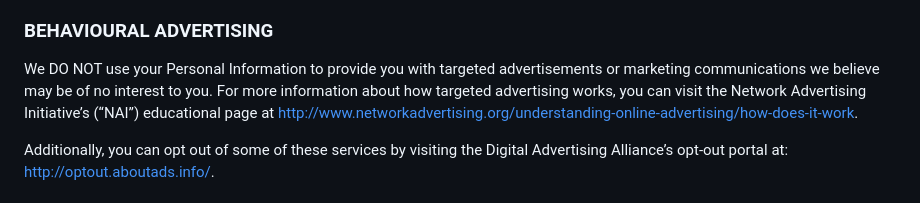
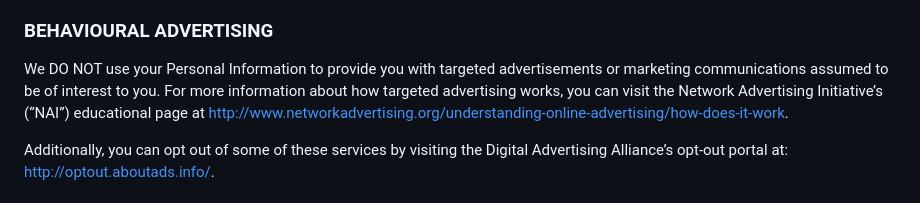
Before and after one commit to dyne/dyne.github.io, a Markdown page: src/pages/privacy.md, the part around the change. Rendered like a GitHub page.

Commit message:
Update privacy.md
Signed-off-by: Settoshi Tonami <set@sakrecoer.com>

```diff
--- a/src/pages/privacy.md
+++ b/src/pages/privacy.md
@@ -43,7 +43,7 @@ We DO NOT share your Personal Information with third partie. However, we may sha
 
 ### BEHAVIOURAL ADVERTISING
 
-We DO NOT use your Personal Information to provide you with targeted advertisements or marketing communications we believe may be of no interest to you. For more information about how targeted advertising works, you can visit the Network Advertising Initiative’s (“NAI”) educational page at http://www.networkadvertising.org/understanding-online-advertising/how-does-it-work.
+We DO NOT use your Personal Information to provide you with targeted advertisements or marketing communications assumed to be of interest to you. For more information about how targeted advertising works, you can visit the Network Advertising Initiative’s (“NAI”) educational page at http://www.networkadvertising.org/understanding-online-advertising/how-does-it-work.
 
 Additionally, you can opt out of some of these services by visiting the Digital Advertising Alliance’s opt-out portal at: http://optout.aboutads.info/.
 
```
